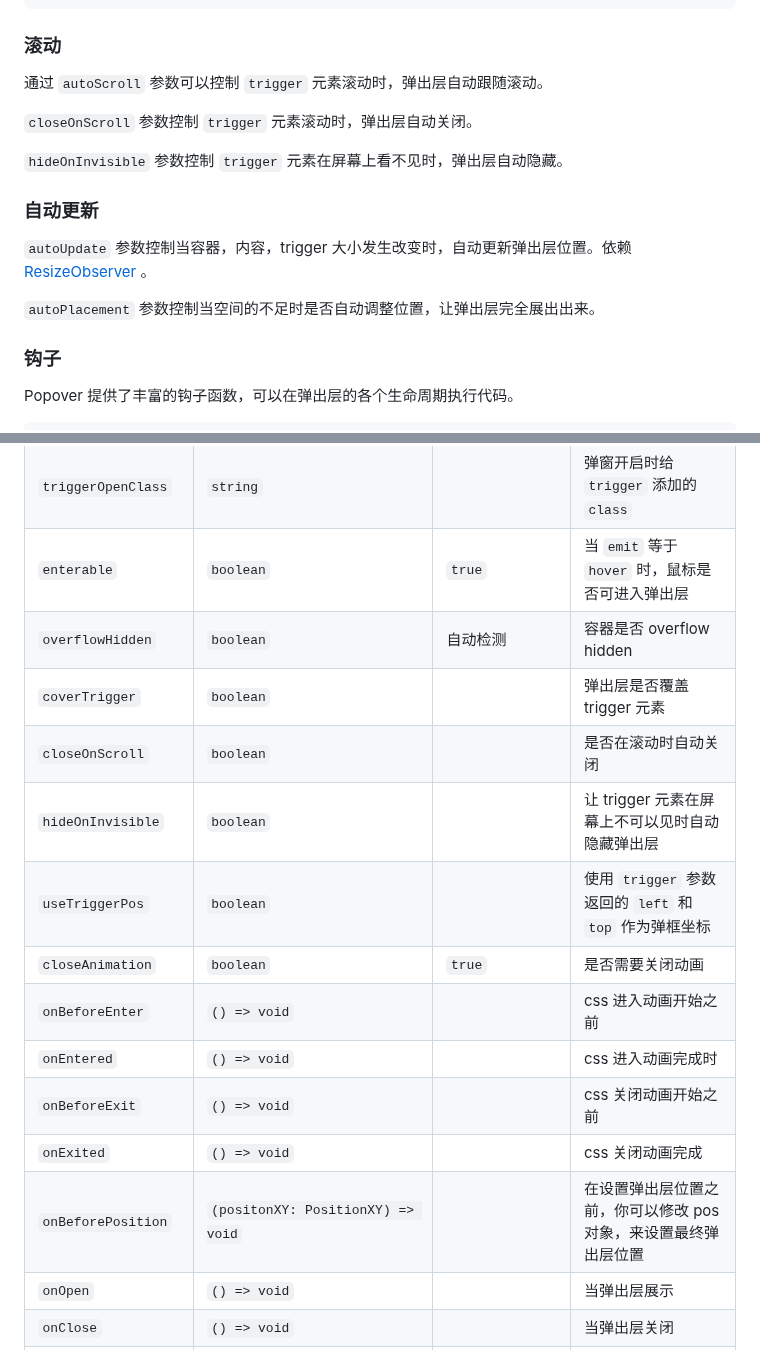
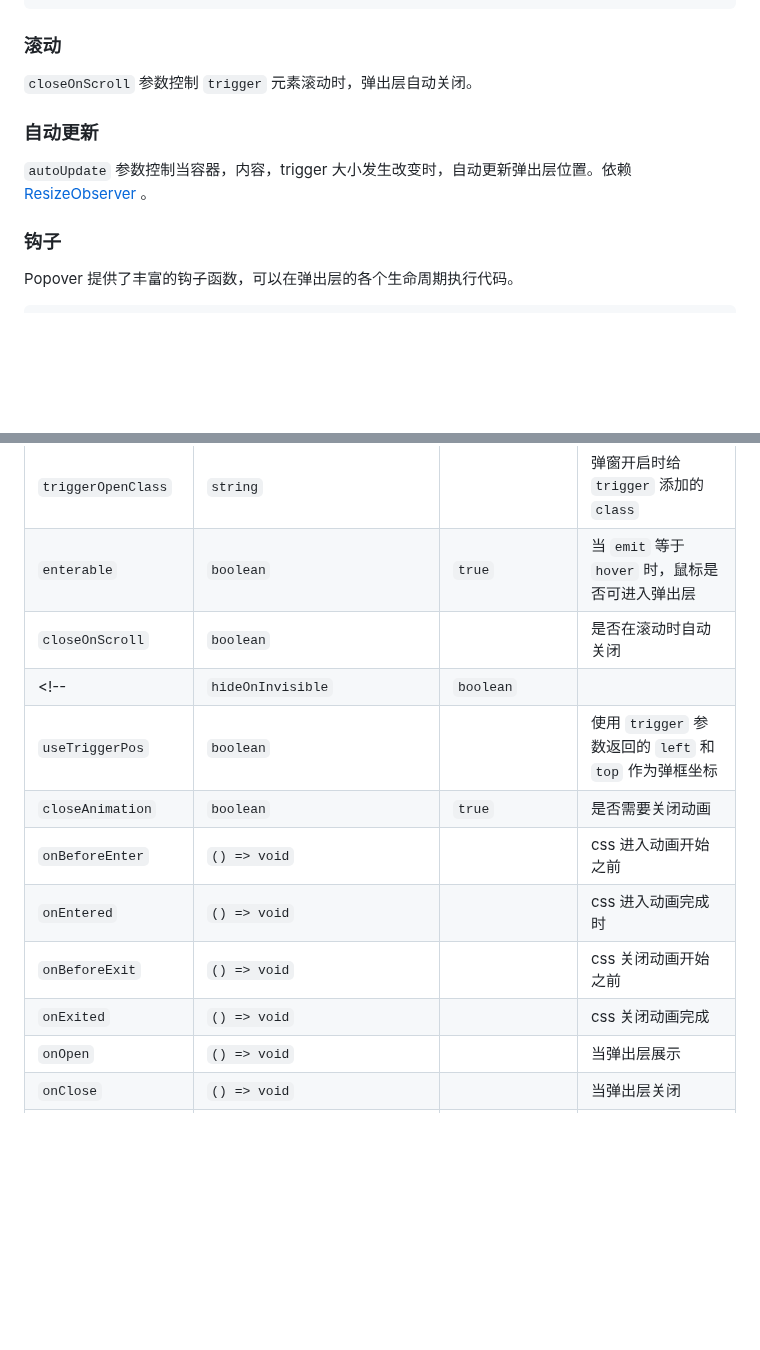
Before and after one commit to lyove/next-popup, a Markdown page: README_zh.md, 2 parts joined by grey strips. GitHub-like rendering; blank space fills up the shorter version.

```diff
--- a/README_zh.md
+++ b/README_zh.md
@@ -127,17 +127,13 @@ const popover = new Popover({
 
 ### 滚动
 
-通过 `autoScroll` 参数可以控制 `trigger` 元素滚动时，弹出层自动跟随滚动。
-
 `closeOnScroll` 参数控制 `trigger` 元素滚动时，弹出层自动关闭。
 
-`hideOnInvisible` 参数控制 `trigger` 元素在屏幕上看不见时，弹出层自动隐藏。
+<!-- `hideOnInvisible` 参数控制 `trigger` 元素在屏幕上看不见时，弹出层自动隐藏。 -->
 
 ### 自动更新
 
 `autoUpdate` 参数控制当容器，内容，trigger 大小发生改变时，自动更新弹出层位置。依赖 [ResizeObserver](https://developer.mozilla.org/en-US/docs/Web/API/ResizeObserver) 。
-
-`autoPlacement` 参数控制当空间的不足时是否自动调整位置，让弹出层完全展出出来。
 
 ### 钩子
 
@@ -225,17 +205,14 @@ canvas.on('scroll', () => popover.onScroll());
 | `disabled` | `boolean` | | 是否禁用 |
 | `triggerOpenClass` | `string` | | 弹窗开启时给 `trigger` 添加的 `class` |
 | `enterable` | `boolean` | `true` | 当 `emit` 等于 `hover` 时，鼠标是否可进入弹出层 |
-| `overflowHidden` | `boolean` | 自动检测 | 容器是否 overflow hidden |
-| `coverTrigger` | `boolean` | | 弹出层是否覆盖 trigger 元素 |
 | `closeOnScroll` | `boolean` | | 是否在滚动时自动关闭 |
-| `hideOnInvisible` | `boolean` | | 让 trigger 元素在屏幕上不可以见时自动隐藏弹出层 |
+<!-- | `hideOnInvisible` | `boolean` | | 让 trigger 元素在屏幕上不可以见时自动隐藏弹出层 | -->
 | `useTriggerPos` | `boolean` | | 使用 `trigger` 参数返回的 `left` 和 `top` 作为弹框坐标 |
 | `closeAnimation` | `boolean` | `true` | 是否需要关闭动画 |
 | `onBeforeEnter` | `() => void` | | css 进入动画开始之前 |
 | `onEntered` | `() => void` | | css 进入动画完成时 |
 | `onBeforeExit` | `() => void` | | css 关闭动画开始之前 |
 | `onExited` | `() => void` | | css 关闭动画完成 |
-| `onBeforePosition` | `(positonXY: PositionXY) => void` | | 在设置弹出层位置之前，你可以修改 pos 对象，来设置最终弹出层位置 |
 | `onOpen` | `() => void` | | 当弹出层展示 |
 | `onClose` | `() => void` | | 当弹出层关闭 |
 | `onClickOutside` | `() => void` | | 当弹出层关闭 |
```
Also changed, not shown: other parts of README_zh.md (+3 -19 lines).
